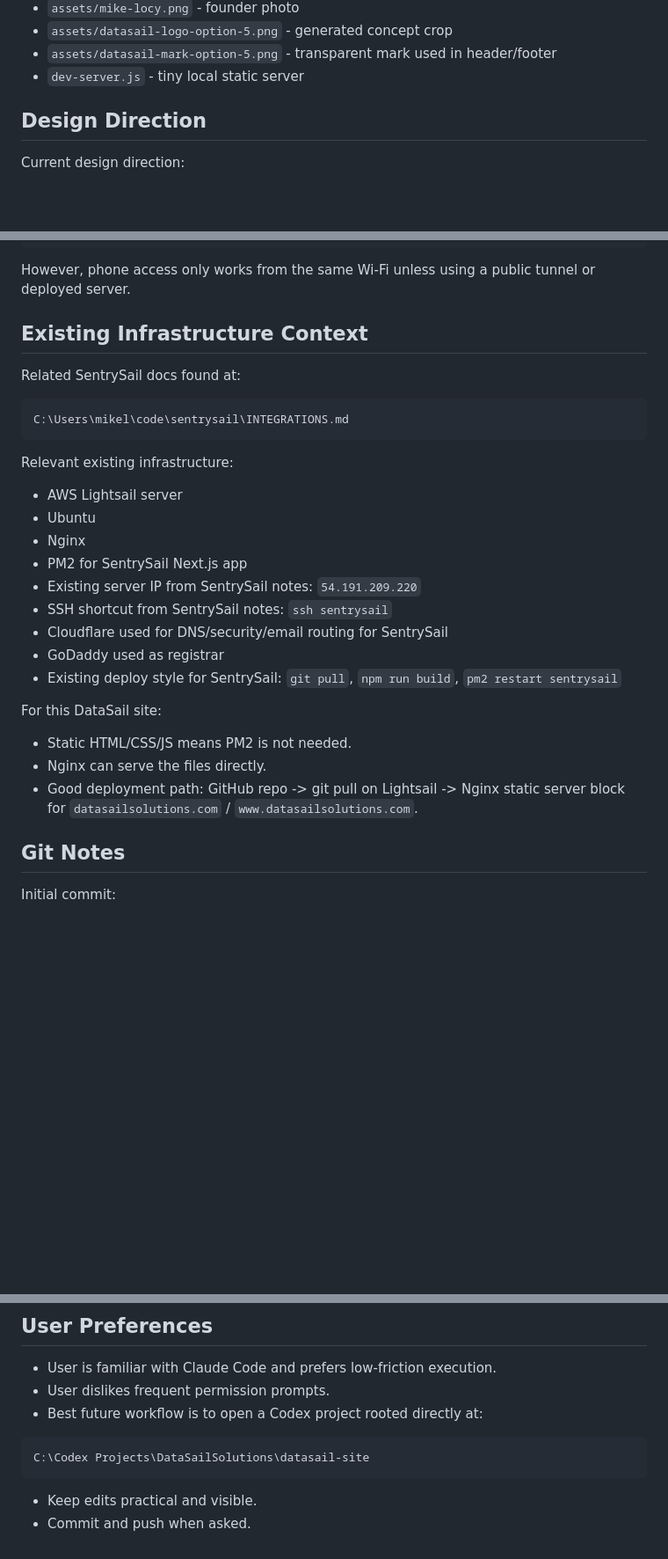
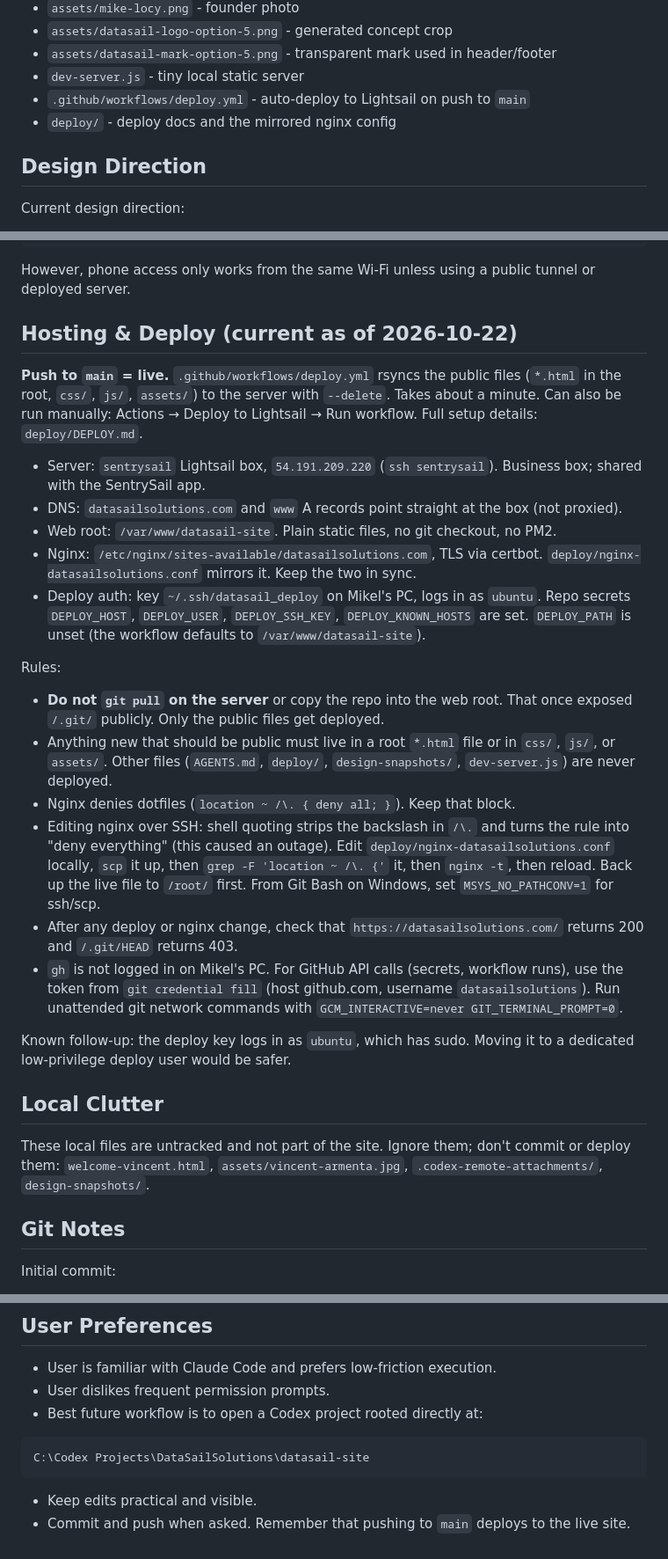
Before and after one commit to datasailsolutions/Consulting_main, a Markdown page: AGENTS.md, 3 parts joined by grey strips. Shown at 88% size. GitHub-like rendering; blank space fills up the shorter version.

Commit message:
Document current hosting/deploy runbook; add CLAUDE.md
Co-Authored-By: Claude Opus 5.5 <noreply@anthropic.com>

````diff
--- a/AGENTS.md
+++ b/AGENTS.md
@@ -69,6 +69,8 @@ Files:
 - `assets/datasail-logo-option-5.png` - generated concept crop
 - `assets/datasail-mark-option-5.png` - transparent mark used in header/footer
 - `dev-server.js` - tiny local static server
+- `.github/workflows/deploy.yml` - auto-deploy to Lightsail on push to `main`
+- `deploy/` - deploy docs and the mirrored nginx config
 
 ## Design Direction
 
@@ -121,31 +123,45 @@ $env:HOST='0.0.0.0'; node dev-server.js
 
 However, phone access only works from the same Wi-Fi unless using a public tunnel or deployed server.
 
-## Existing Infrastructure Context
+## Hosting & Deploy (current as of 2026-10-22)
 
-Related SentrySail docs found at:
+**Push to `main` = live.** `.github/workflows/deploy.yml` rsyncs the public files
+(`*.html` in the root, `css/`, `js/`, `assets/`) to the server with `--delete`.
+Takes about a minute. Can also be run manually: Actions → Deploy to Lightsail → Run workflow.
+Full setup details: `deploy/DEPLOY.md`.
 
-```text
-C:\Users\mikel\code\sentrysail\INTEGRATIONS.md
-```
+- Server: `sentrysail` Lightsail box, `54.191.209.220` (`ssh sentrysail`). Business box; shared with the SentrySail app.
+- DNS: `datasailsolutions.com` and `www` A records point straight at the box (not proxied).
+- Web root: `/var/www/datasail-site`. Plain static files, no git checkout, no PM2.
+- Nginx: `/etc/nginx/sites-available/datasailsolutions.com`, TLS via certbot.
+  `deploy/nginx-datasailsolutions.conf` mirrors it. Keep the two in sync.
+- Deploy auth: key `~/.ssh/datasail_deploy` on Mikel's PC, logs in as `ubuntu`.
+  Repo secrets `DEPLOY_HOST`, `DEPLOY_USER`, `DEPLOY_SSH_KEY`, `DEPLOY_KNOWN_HOSTS` are set.
+  `DEPLOY_PATH` is unset (the workflow defaults to `/var/www/datasail-site`).
 
-Relevant existing infrastructure:
+Rules:
 
-- AWS Lightsail server
-- Ubuntu
-- Nginx
-- PM2 for SentrySail Next.js app
-- Existing server IP from SentrySail notes: `54.191.209.220`
-- SSH shortcut from SentrySail notes: `ssh sentrysail`
-- Cloudflare used for DNS/security/email routing for SentrySail
-- GoDaddy used as registrar
-- Existing deploy style for SentrySail: `git pull`, `npm run build`, `pm2 restart sentrysail`
+- **Do not `git pull` on the server** or copy the repo into the web root. That once exposed
+  `/.git/` publicly. Only the public files get deployed.
+- Anything new that should be public must live in a root `*.html` file or in `css/`, `js/`, or `assets/`.
+  Other files (`AGENTS.md`, `deploy/`, `design-snapshots/`, `dev-server.js`) are never deployed.
+- Nginx denies dotfiles (`location ~ /\. { deny all; }`). Keep that block.
+- Editing nginx over SSH: shell quoting strips the backslash in `/\.` and turns the rule into
+  "deny everything" (this caused an outage). Edit `deploy/nginx-datasailsolutions.conf` locally,
+  `scp` it up, then `grep -F 'location ~ /\. {'` it, then `nginx -t`, then reload. Back up the live file to `/root/` first.
+  From Git Bash on Windows, set `MSYS_NO_PATHCONV=1` for ssh/scp.
+- After any deploy or nginx change, check that `https://datasailsolutions.com/` returns 200 and `/.git/HEAD` returns 403.
+- `gh` is not logged in on Mikel's PC. For GitHub API calls (secrets, workflow runs), use the token from
+  `git credential fill` (host github.com, username `datasailsolutions`). Run unattended git network commands with
+  `GCM_INTERACTIVE=never GIT_TERMINAL_PROMPT=0`.
 
-For this DataSail site:
+Known follow-up: the deploy key logs in as `ubuntu`, which has sudo. Moving it to a dedicated
+low-privilege deploy user would be safer.
 
-- Static HTML/CSS/JS means PM2 is not needed.
-- Nginx can serve the files directly.
-- Good deployment path: GitHub repo -> git pull on Lightsail -> Nginx static server block for `datasailsolutions.com` / `www.datasailsolutions.com`.
+## Local Clutter
+
+These local files are untracked and not part of the site. Ignore them; don't commit or deploy them:
+`welcome-vincent.html`, `assets/vincent-armenta.jpg`, `.codex-remote-attachments/`, `design-snapshots/`.
 
 ## Git Notes
 
@@ -180,4 +196,4 @@ C:\Codex Projects\DataSailSolutions\datasail-site
 ```
 
 - Keep edits practical and visible.
-- Commit and push when asked.
+- Commit and push when asked. Remember that pushing to `main` deploys to the live site.
````
Also changed, not shown: CLAUDE.md (added, +8 -0 lines).
